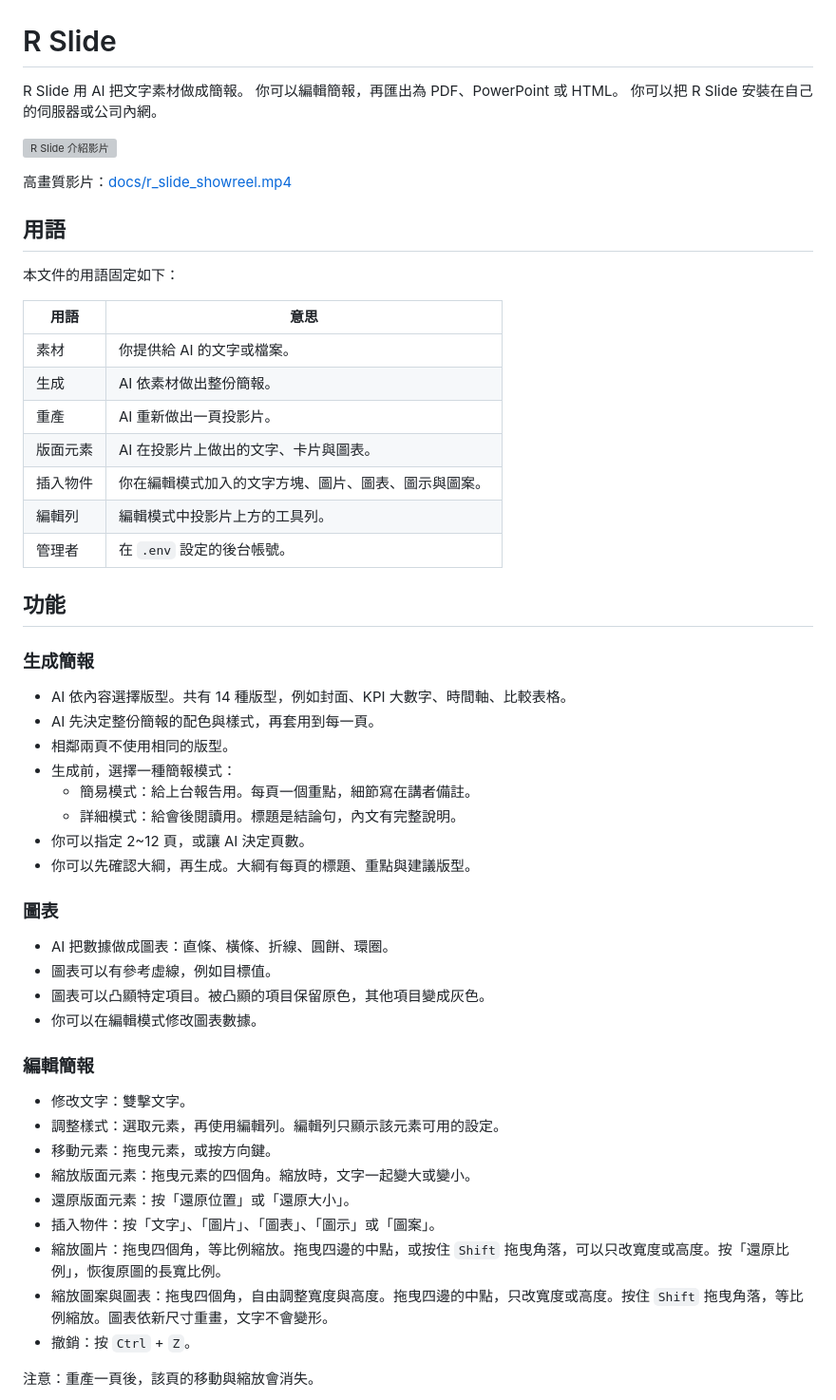
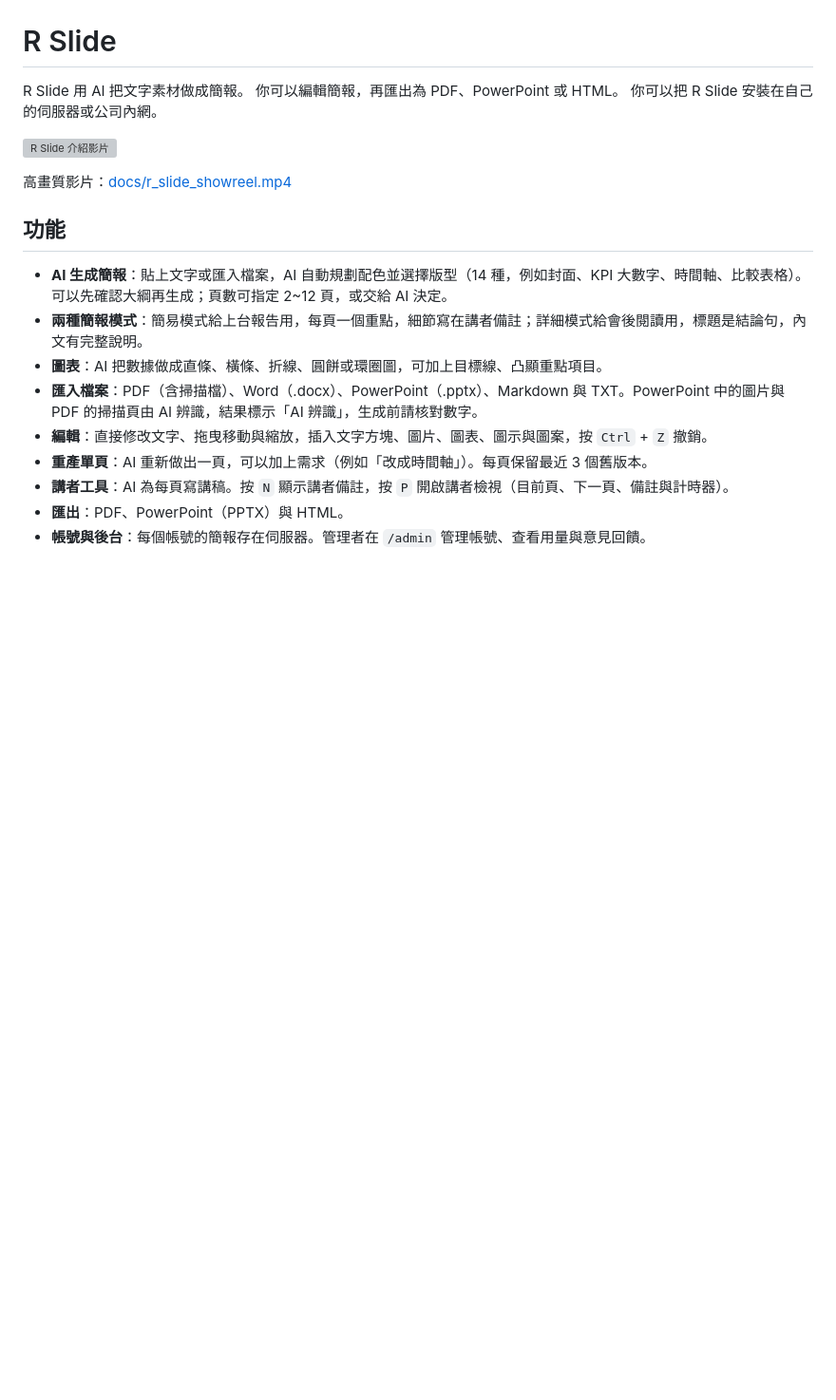
Before and after one commit to Rainless1125/R_Slide, a Markdown page: README.md, the part around one of its changes. Shown at 95% size. GitHub-like rendering; blank space fills up the shorter version; grey boxes are pictures that could not be loaded.

Commit message:
精簡 README 功能說明：合併為重點條列，移除用語表，注意事項移至限制
Co-Authored-By: Claude Opus 5.5 <noreply@anthropic.com>
Claude-Session: https://claude.ai/code/session_014G1fZUVjKZ8JWAuwHkARLu

```diff
--- a/README.md
+++ b/README.md
@@ -8,51 +8,15 @@ R Slide 用 AI 把文字素材做成簡報。
 
 高畫質影片：[docs/r_slide_showreel.mp4](docs/r_slide_showreel.mp4)
 
-## 用語
-
-本文件的用語固定如下：
-
-| 用語 | 意思 |
-|------|------|
-| 素材 | 你提供給 AI 的文字或檔案。 |
-| 生成 | AI 依素材做出整份簡報。 |
-| 重產 | AI 重新做出一頁投影片。 |
-| 版面元素 | AI 在投影片上做出的文字、卡片與圖表。 |
-| 插入物件 | 你在編輯模式加入的文字方塊、圖片、圖表、圖示與圖案。 |
-| 編輯列 | 編輯模式中投影片上方的工具列。 |
-| 管理者 | 在 `.env` 設定的後台帳號。 |
-
 ## 功能
 
-### 生成簡報
+- **AI 生成簡報**：貼上文字或匯入檔案，AI 自動規劃配色並選擇版型（14 種，例如封面、KPI 大數字、時間軸、比較表格）。可以先確認大綱再生成；頁數可指定 2~12 頁，或交給 AI 決定。
+- **兩種簡報模式**：簡易模式給上台報告用，每頁一個重點，細節寫在講者備註；詳細模式給會後閱讀用，標題是結論句，內文有完整說明。
+- **圖表**：AI 把數據做成直條、橫條、折線、圓餅或環圈圖，可加上目標線、凸顯重點項目。
+- **匯入檔案**：PDF（含掃描檔）、Word（.docx）、PowerPoint（.pptx）、Markdown 與 TXT。PowerPoint 中的圖片與 PDF 的掃描頁由 AI 辨識，結果標示「AI 辨識」，生成前請核對數字。
+- **編輯**：直接修改文字、拖曳移動與縮放，插入文字方塊、圖片、圖表、圖示與圖案，按 `Ctrl` + `Z` 撤銷。
+- **重產單頁**：AI 重新做出一頁，可以加上需求（例如「改成時間軸」）。每頁保留最近 3 個舊版本。
+- **講者工具**：AI 為每頁寫講稿。按 `N` 顯示講者備註，按 `P` 開啟講者檢視（目前頁、下一頁、備註與計時器）。
+- **匯出**：PDF、PowerPoint（PPTX）與 HTML。
+- **帳號與後台**：每個帳號的簡報存在伺服器。管理者在 `/admin` 管理帳號、查看用量與意見回饋。
 
-- AI 依內容選擇版型。共有 14 種版型，例如封面、KPI 大數字、時間軸、比較表格。
-- AI 先決定整份簡報的配色與樣式，再套用到每一頁。
-- 相鄰兩頁不使用相同的版型。
-- 生成前，選擇一種簡報模式：
-  - 簡易模式：給上台報告用。每頁一個重點，細節寫在講者備註。
-  - 詳細模式：給會後閱讀用。標題是結論句，內文有完整說明。
-- 你可以指定 2~12 頁，或讓 AI 決定頁數。
-- 你可以先確認大綱，再生成。大綱有每頁的標題、重點與建議版型。
-
-### 圖表
-
-- AI 把數據做成圖表：直條、橫條、折線、圓餅、環圈。
-- 圖表可以有參考虛線，例如目標值。
-- 圖表可以凸顯特定項目。被凸顯的項目保留原色，其他項目變成灰色。
-- 你可以在編輯模式修改圖表數據。
-
-### 編輯簡報
-
-- 修改文字：雙擊文字。
-- 調整樣式：選取元素，再使用編輯列。編輯列只顯示該元素可用的設定。
-- 移動元素：拖曳元素，或按方向鍵。
-- 縮放版面元素：拖曳元素的四個角。縮放時，文字一起變大或變小。
-- 還原版面元素：按「還原位置」或「還原大小」。
-- 插入物件：按「文字」、「圖片」、「圖表」、「圖示」或「圖案」。
-- 縮放圖片：拖曳四個角，等比例縮放。拖曳四邊的中點，或按住 `Shift` 拖曳角落，可以只改寬度或高度。按「還原比例」，恢復原圖的長寬比例。
-- 縮放圖案與圖表：拖曳四個角，自由調整寬度與高度。拖曳四邊的中點，只改寬度或高度。按住 `Shift` 拖曳角落，等比例縮放。圖表依新尺寸重畫，文字不會變形。
-- 撤銷：按 `Ctrl` + `Z`。
-
-注意：重產一頁後，該頁的移動與縮放會消失。
-
```
Also changed, not shown: other parts of README.md (+3 -21 lines).
